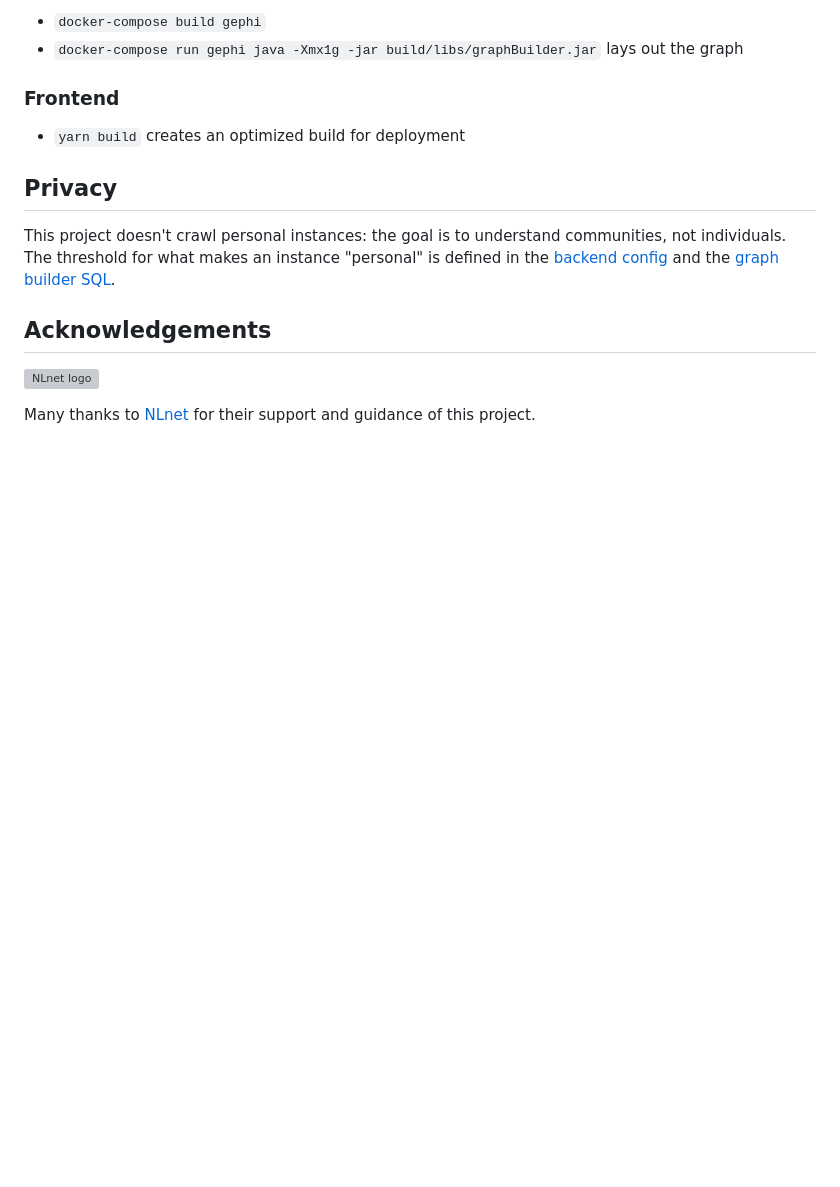
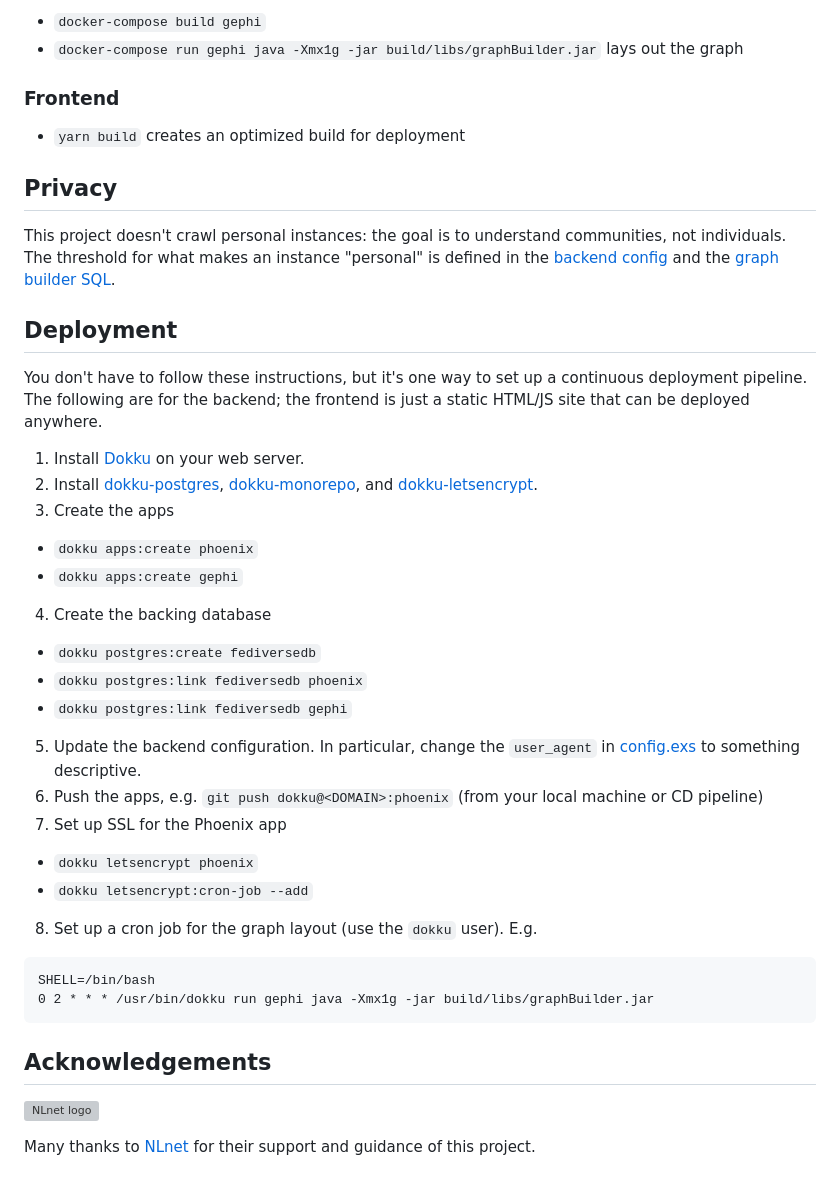
Before and after one commit to fediversespace/fediverse.space, a Markdown page: README.md, the part around the change printed below. Rendered like a GitHub page; blank space fills up the shorter version; grey boxes are pictures that could not be loaded.

````diff
--- a/README.md
+++ b/README.md
@@ -57,6 +58,28 @@ If running in docker, this means you run
 
 This project doesn't crawl personal instances: the goal is to understand communities, not individuals. The threshold for what makes an instance "personal" is defined in the [backend config](backend/config/config.exs) and the [graph builder SQL](gephi/src/main/java/space/fediverse/graph/GraphBuilder.java).
 
+## Deployment
+You don't have to follow these instructions, but it's one way to set up a continuous deployment pipeline. The following are for the backend; the frontend is just a static HTML/JS site that can be deployed anywhere.
+1. Install [Dokku](http://dokku.viewdocs.io/dokku/) on your web server.
+2. Install [dokku-postgres](https://github.com/dokku/dokku-postgres), [dokku-monorepo](https://github.com/notpushkin/dokku-monorepo), and [dokku-letsencrypt](https://github.com/dokku/dokku-letsencrypt).
+3. Create the apps
+  * `dokku apps:create phoenix`
+  * `dokku apps:create gephi`
+4. Create the backing database
+  * `dokku postgres:create fediversedb`
+  * `dokku postgres:link fediversedb phoenix`
+  * `dokku postgres:link fediversedb gephi`
+5. Update the backend configuration. In particular, change the `user_agent` in [config.exs](/backend/config/config.exs) to something descriptive.
+6. Push the apps, e.g. `git push dokku@<DOMAIN>:phoenix` (from your local machine or CD pipeline)
+7. Set up SSL for the Phoenix app
+  * `dokku letsencrypt phoenix`
+  * `dokku letsencrypt:cron-job --add`
+8. Set up a cron job for the graph layout (use the `dokku` user). E.g.
+```
+SHELL=/bin/bash
+0 2 * * * /usr/bin/dokku run gephi java -Xmx1g -jar build/libs/graphBuilder.jar
+```
+
 ## Acknowledgements
 
 [![NLnet logo](https://i.imgur.com/huV3rvo.png)](https://nlnet.nl/project/fediverse_space/)
````
Also changed, not shown: other parts of README.md (+2 -1 lines), screenshot.png.
